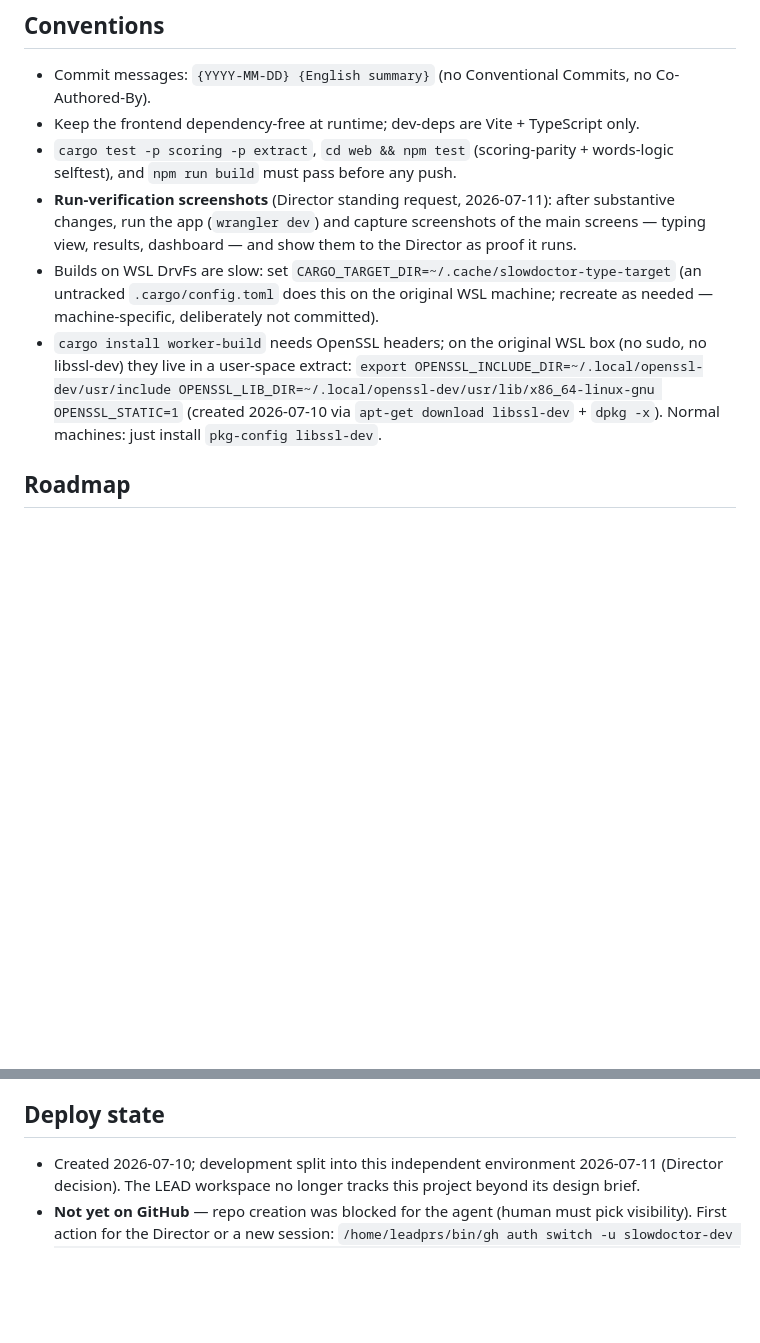
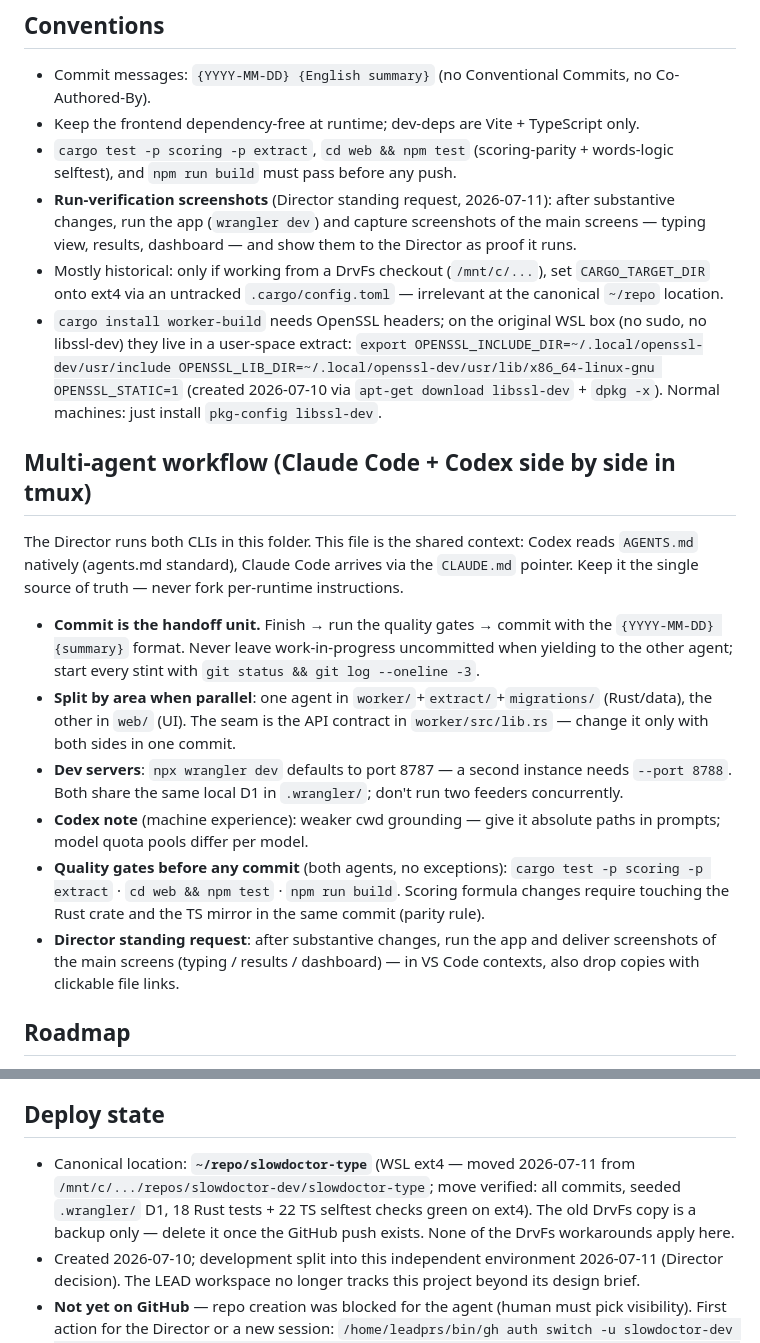
Before and after one commit to slowdoctor-dev/slowdoctor-type, a Markdown page: AGENTS.md, 2 parts joined by grey strips. GitHub-like rendering; blank space fills up the shorter version.

Commit message:
2026-07-11 handover: canonical ext4 location + multi-agent (Claude+Codex/tmux) workflow conventions

```diff
--- a/AGENTS.md
+++ b/AGENTS.md
@@ -41,8 +41,19 @@ do not read or write the LEAD workspace from here.
 - Keep the frontend dependency-free at runtime; dev-deps are Vite + TypeScript only.
 - `cargo test -p scoring -p extract`, `cd web && npm test` (scoring-parity + words-logic selftest), and `npm run build` must pass before any push.
 - **Run-verification screenshots** (Director standing request, 2026-07-11): after substantive changes, run the app (`wrangler dev`) and capture screenshots of the main screens — typing view, results, dashboard — and show them to the Director as proof it runs.
-- Builds on WSL DrvFs are slow: set `CARGO_TARGET_DIR=~/.cache/slowdoctor-type-target` (an untracked `.cargo/config.toml` does this on the original WSL machine; recreate as needed — machine-specific, deliberately not committed).
+- Mostly historical: only if working from a DrvFs checkout (`/mnt/c/...`), set `CARGO_TARGET_DIR` onto ext4 via an untracked `.cargo/config.toml` — irrelevant at the canonical `~/repo` location.
 - `cargo install worker-build` needs OpenSSL headers; on the original WSL box (no sudo, no libssl-dev) they live in a user-space extract: `export OPENSSL_INCLUDE_DIR=~/.local/openssl-dev/usr/include OPENSSL_LIB_DIR=~/.local/openssl-dev/usr/lib/x86_64-linux-gnu OPENSSL_STATIC=1` (created 2026-07-10 via `apt-get download libssl-dev` + `dpkg -x`). Normal machines: just install `pkg-config libssl-dev`.
+
+## Multi-agent workflow (Claude Code + Codex side by side in tmux)
+
+The Director runs both CLIs in this folder. This file is the shared context: Codex reads `AGENTS.md` natively (agents.md standard), Claude Code arrives via the `CLAUDE.md` pointer. Keep it the single source of truth — never fork per-runtime instructions.
+
+- **Commit is the handoff unit.** Finish → run the quality gates → commit with the `{YYYY-MM-DD} {summary}` format. Never leave work-in-progress uncommitted when yielding to the other agent; start every stint with `git status && git log --oneline -3`.
+- **Split by area when parallel**: one agent in `worker/`+`extract/`+`migrations/` (Rust/data), the other in `web/` (UI). The seam is the API contract in `worker/src/lib.rs` — change it only with both sides in one commit.
+- **Dev servers**: `npx wrangler dev` defaults to port 8787 — a second instance needs `--port 8788`. Both share the same local D1 in `.wrangler/`; don't run two feeders concurrently.
+- **Codex note** (machine experience): weaker cwd grounding — give it absolute paths in prompts; model quota pools differ per model.
+- **Quality gates before any commit** (both agents, no exceptions): `cargo test -p scoring -p extract` · `cd web && npm test` · `npm run build`. Scoring formula changes require touching the Rust crate and the TS mirror in the same commit (parity rule).
+- **Director standing request**: after substantive changes, run the app and deliver screenshots of the main screens (typing / results / dashboard) — in VS Code contexts, also drop copies with clickable file links.
 
 ## Roadmap
 
@@ -53,6 +64,7 @@ do not read or write the LEAD workspace from here.
 
 ## Deploy state
 
+- Canonical location: **`~/repo/slowdoctor-type`** (WSL ext4 — moved 2026-07-11 from `/mnt/c/.../repos/slowdoctor-dev/slowdoctor-type`; move verified: all commits, seeded `.wrangler/` D1, 18 Rust tests + 22 TS selftest checks green on ext4). The old DrvFs copy is a backup only — delete it once the GitHub push exists. None of the DrvFs workarounds apply here.
 - Created 2026-07-10; development split into this independent environment 2026-07-11 (Director decision). The LEAD workspace no longer tracks this project beyond its design brief.
 - **Not yet on GitHub** — repo creation was blocked for the agent (human must pick visibility). First action for the Director or a new session:
   `/home/leadprs/bin/gh auth switch -u slowdoctor-dev && /home/leadprs/bin/gh repo create slowdoctor-dev/slowdoctor-type --private --source . --push && /home/leadprs/bin/gh auth switch -u leadprs-clinic` (swap `--private` for `--public` if preferred; the site footer's "source" link assumes public eventually).
```
